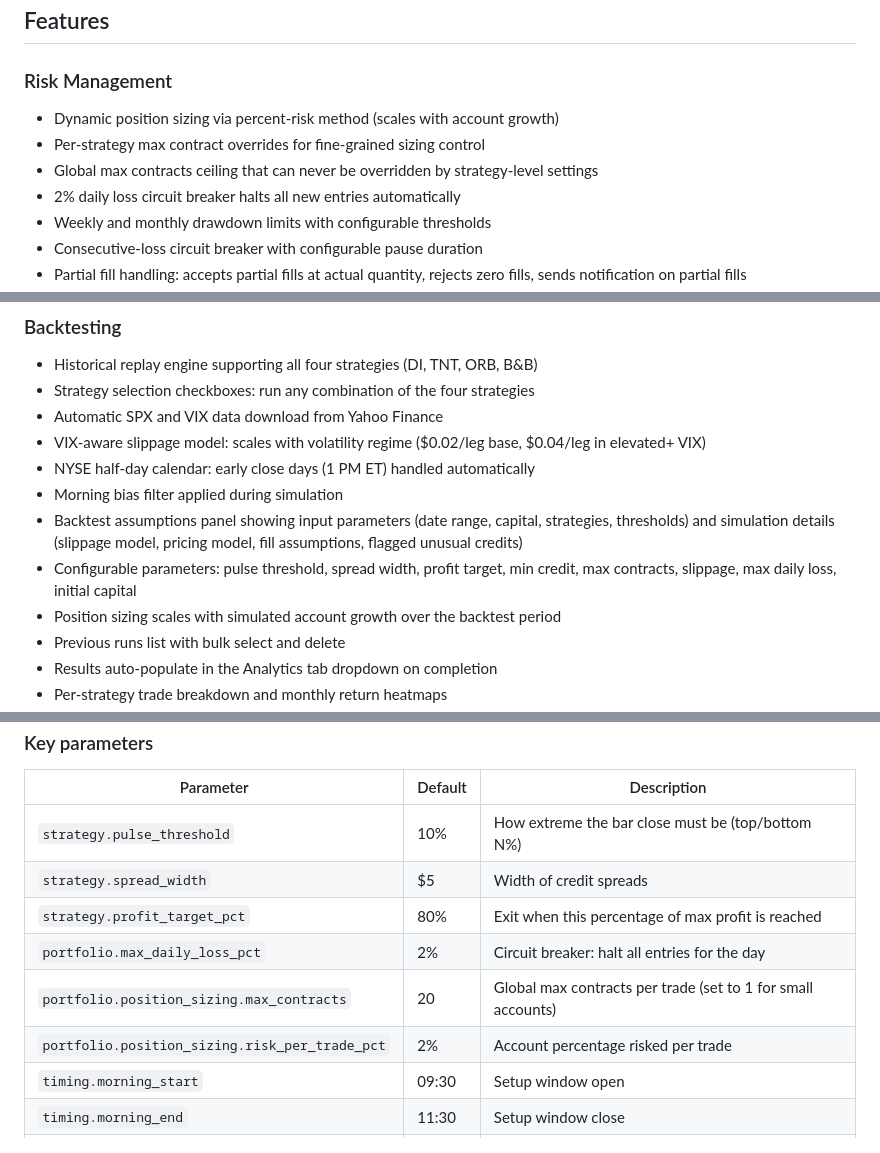
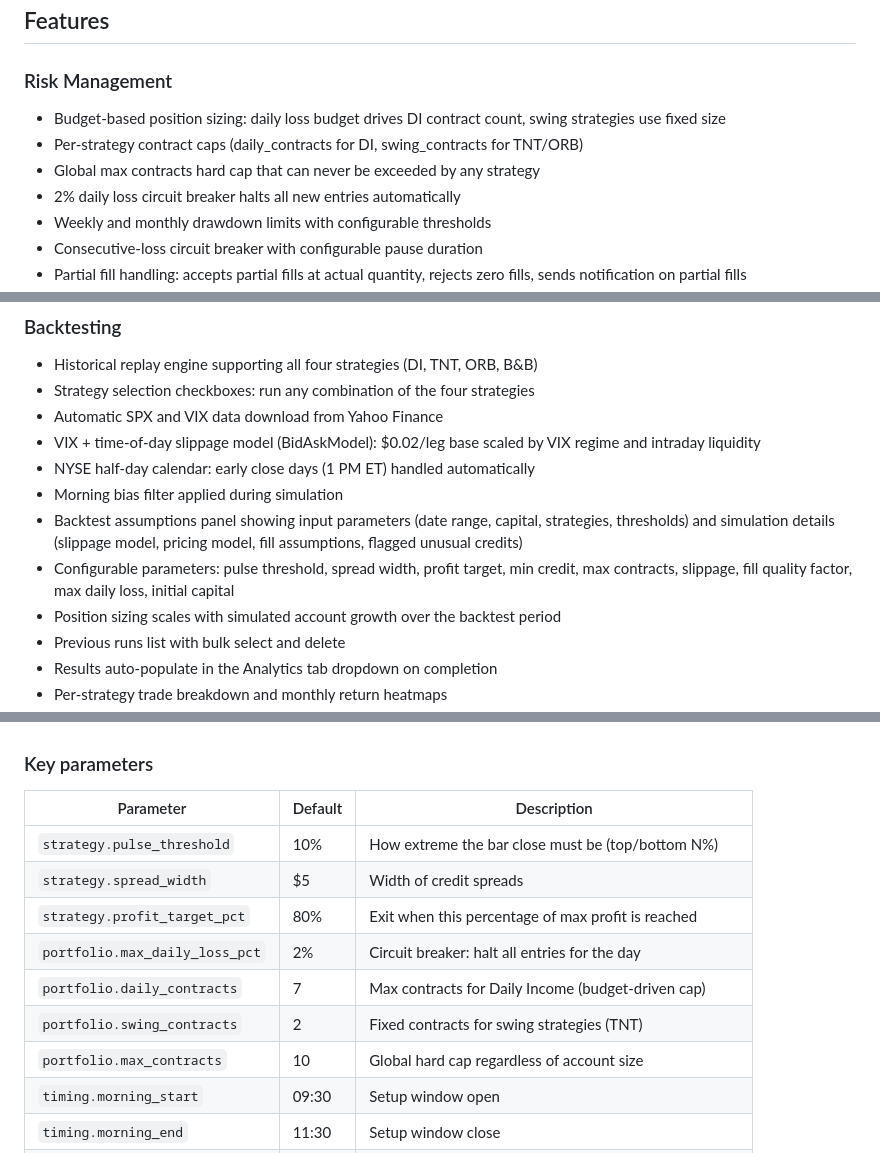
Before and after one commit to ccharafeddine/spx-income-trader, a Markdown page: README.md, 3 parts joined by grey strips. Drawn GitHub-style.

Commit message:
Update README, audit skill, and pre-live checklist for recent changes
README: test count 970->1010, position sizing from percent_risk to
daily_contracts/swing_contracts, slippage model from flat tiers to
BidAskModel, add fill_quality_factor to backtest features.

Audit skill: rewrite Part 5A for BidAskModel (VIX + time multipliers),
add Part 5A-bis for fill_quality_factor, rewrite Part 5D for budget-based
position sizing, update assumptions transparency and test counts.

Pre-live checklist: add daily_contracts, swing_contracts, spread_width,
min_contracts checks to Section 1, update Section 7 first session params,
update summary table totals (46->51 checks).

Co-Authored-By: Claude Opus 4.6 <noreply@anthropic.com>

```diff
--- a/README.md
+++ b/README.md
@@ -52,9 +52,9 @@ Uses the first 30-minute bar of the day to define the opening range. Strong sign
 ## Features
 
 ### Risk Management
-- Dynamic position sizing via percent-risk method (scales with account growth)
-- Per-strategy max contract overrides for fine-grained sizing control
-- Global max contracts ceiling that can never be overridden by strategy-level settings
+- Budget-based position sizing: daily loss budget drives DI contract count, swing strategies use fixed size
+- Per-strategy contract caps (daily_contracts for DI, swing_contracts for TNT/ORB)
+- Global max contracts hard cap that can never be exceeded by any strategy
 - 2% daily loss circuit breaker halts all new entries automatically
 - Weekly and monthly drawdown limits with configurable thresholds
 - Consecutive-loss circuit breaker with configurable pause duration
@@ -125,11 +125,11 @@ Uses the first 30-minute bar of the day to define the opening range. Strong sign
 - Historical replay engine supporting all four strategies (DI, TNT, ORB, B&B)
 - Strategy selection checkboxes: run any combination of the four strategies
 - Automatic SPX and VIX data download from Yahoo Finance
-- VIX-aware slippage model: scales with volatility regime ($0.02/leg base, $0.04/leg in elevated+ VIX)
+- VIX + time-of-day slippage model (BidAskModel): $0.02/leg base scaled by VIX regime and intraday liquidity
 - NYSE half-day calendar: early close days (1 PM ET) handled automatically
 - Morning bias filter applied during simulation
 - Backtest assumptions panel showing input parameters (date range, capital, strategies, thresholds) and simulation details (slippage model, pricing model, fill assumptions, flagged unusual credits)
-- Configurable parameters: pulse threshold, spread width, profit target, min credit, max contracts, slippage, max daily loss, initial capital
+- Configurable parameters: pulse threshold, spread width, profit target, min credit, max contracts, slippage, fill quality factor, max daily loss, initial capital
 - Position sizing scales with simulated account growth over the backtest period
 - Previous runs list with bulk select and delete
 - Results auto-populate in the Analytics tab dropdown on completion
@@ -304,8 +304,9 @@ All settings are configured via `config/strategy_params.yaml` and the dashboard
 | `strategy.spread_width` | $5 | Width of credit spreads |
 | `strategy.profit_target_pct` | 80% | Exit when this percentage of max profit is reached |
 | `portfolio.max_daily_loss_pct` | 2% | Circuit breaker: halt all entries for the day |
-| `portfolio.position_sizing.max_contracts` | 20 | Global max contracts per trade (set to 1 for small accounts) |
-| `portfolio.position_sizing.risk_per_trade_pct` | 2% | Account percentage risked per trade |
+| `portfolio.daily_contracts` | 7 | Max contracts for Daily Income (budget-driven cap) |
+| `portfolio.swing_contracts` | 2 | Fixed contracts for swing strategies (TNT) |
+| `portfolio.max_contracts` | 10 | Global hard cap regardless of account size |
 | `timing.morning_start` | 09:30 | Setup window open |
 | `timing.morning_end` | 11:30 | Setup window close |
 | `di_morning_bias_filter` | true | Block counter-trend entries based on intraday direction |
```
Also changed, not shown: other parts of README.md (+4 -2 lines), 2 other files.
